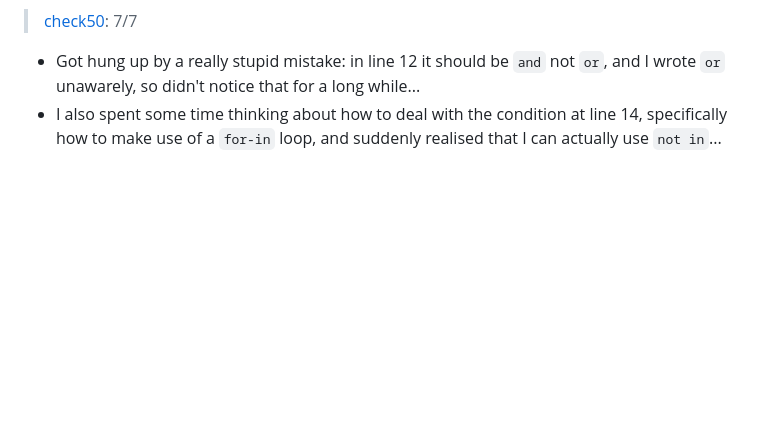
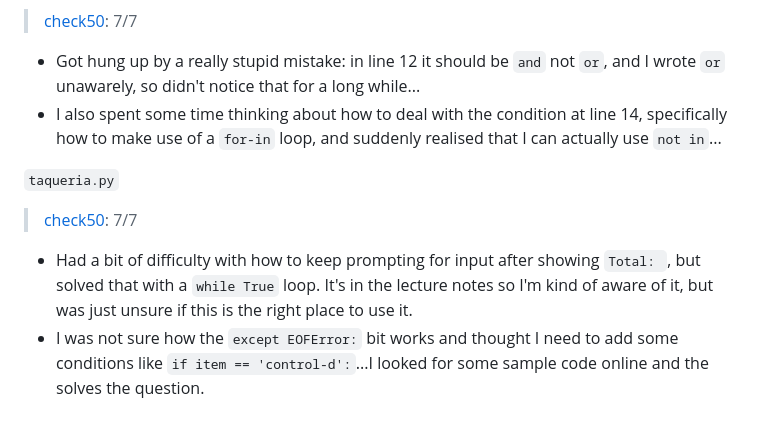
Before and after one commit to hxr413/Harvard-CS50-2023, a Markdown page: Week6/README.md, the part around the change. GitHub-like rendering; blank space fills up the shorter version.

```diff
--- a/Week6/README.md
+++ b/Week6/README.md
@@ -43,3 +43,8 @@
 > [check50](https://submit.cs50.io/check50/77a1a8081562c6c9af41056d0ed96e310e525351): 7/7
 - Got hung up by a really stupid mistake: in line 12 it should be `and` not `or`, and I wrote `or` unawarely, so didn't notice that for a long while...
 - I also spent some time thinking about how to deal with the condition at line 14, specifically how to make use of a `for-in` loop, and suddenly realised that I can actually use `not in`...
+
+`taqueria.py`
+> [check50](https://submit.cs50.io/check50/705f4b1cf827c35ee6cfe10ef997f641ed814496): 7/7
+- Had a bit of difficulty with how to keep prompting for input after showing `Total: `, but solved that with a `while True` loop. It's in the lecture notes so I'm kind of  aware of it, but was just unsure if this is the right place to use it.
+- I was not sure how the `except EOFError:` bit works and thought I need to add some conditions like `if item == 'control-d':`...I looked for some sample code online and the solves the question.
```
